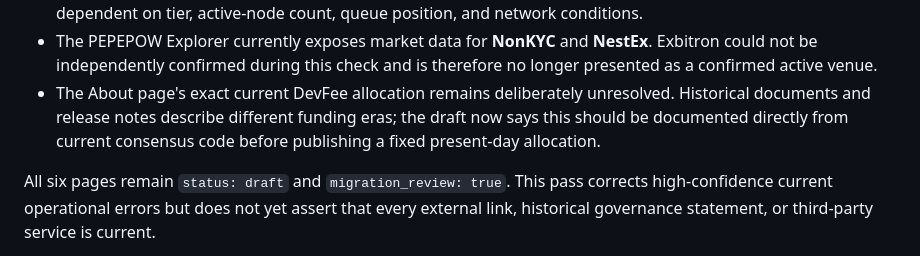
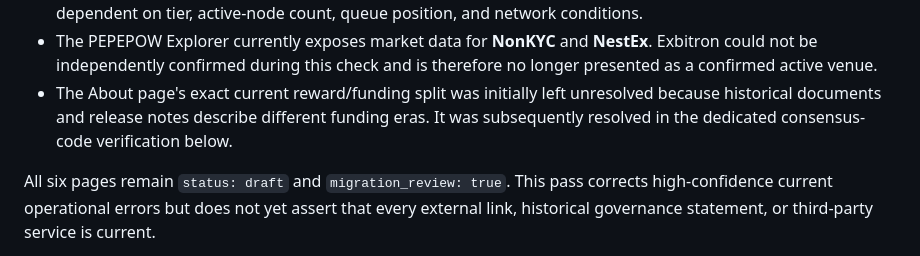
Before and after one commit to edisontw/pepepow-site, a Markdown page: docs/MIGRATION_REPORT.md, the part around one of its changes. Drawn GitHub-style.

```diff
--- a/docs/MIGRATION_REPORT.md
+++ b/docs/MIGRATION_REPORT.md
@@ -548,9 +547,9 @@ Verified findings and resulting changes:
 - The PEPEPOW Explorer currently exposes market data for **NonKYC** and **NestEx**. Exbitron could
   not be independently confirmed during this check and is therefore no longer presented as a
   confirmed active venue.
-- The About page's exact current DevFee allocation remains deliberately unresolved. Historical
-  documents and release notes describe different funding eras; the draft now says this should be
-  documented directly from current consensus code before publishing a fixed present-day allocation.
+- The About page's exact current reward/funding split was initially left unresolved because historical
+  documents and release notes describe different funding eras. It was subsequently resolved in the
+  dedicated consensus-code verification below.
 
 All six pages remain `status: draft` and `migration_review: true`. This pass corrects
 high-confidence current operational errors but does not yet assert that every external link,
```
Also changed, not shown: other parts of docs/MIGRATION_REPORT.md (+50 -5 lines), 2 other files.
